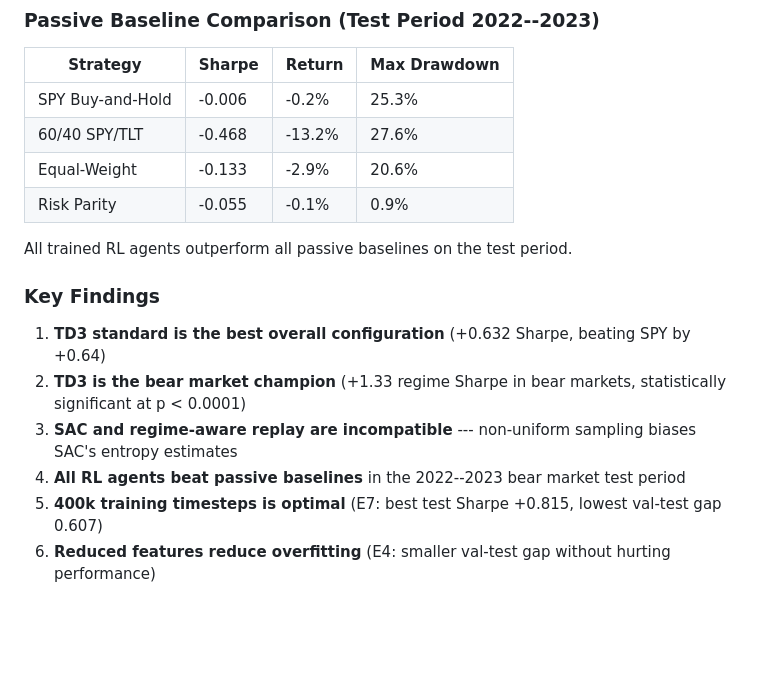
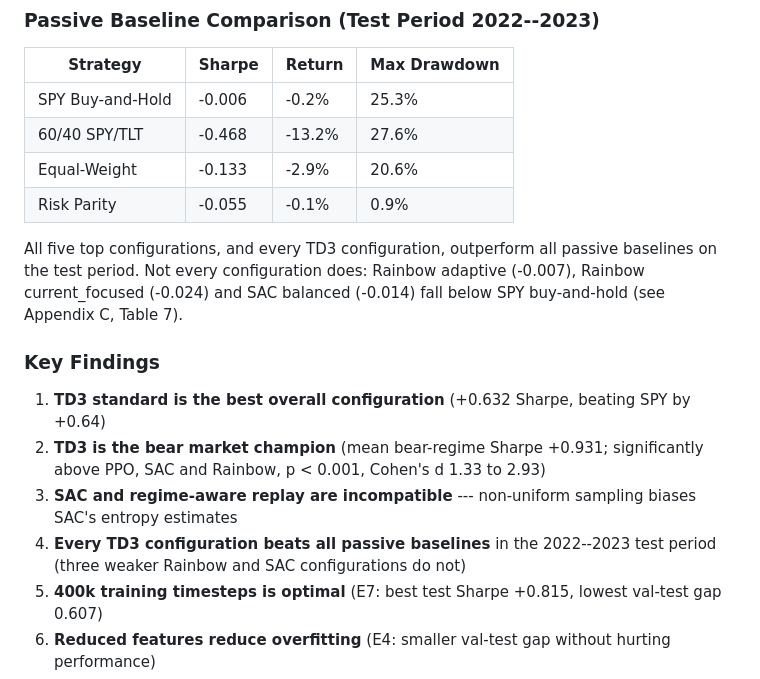
Before and after one commit to PrinceAJ17/Regime-Aware-DRL-Portfolio, a Markdown page: README.md, the part around the change. GitHub-like rendering; blank space fills up the shorter version.

Commit message:
Correct two claims in the README against the report
Not every trained agent beat the passive baselines: Rainbow adaptive, Rainbow
current_focused and SAC balanced fall below SPY (Appendix C, Table 7). The
bear-market figure was Cohen's d (1.33 vs PPO), not a Sharpe ratio; TD3's
mean bear-regime Sharpe is +0.931 (Appendix D, Table 12).

```diff
--- a/README.md
+++ b/README.md
@@ -37,14 +37,16 @@ ratio of +0.632 compared to SPY buy-and-hold at -0.006.
 | Equal-Weight | -0.133 | -2.9% | 20.6% |
 | Risk Parity | -0.055 | -0.1% | 0.9% |
 
-All trained RL agents outperform all passive baselines on the test period.
+All five top configurations, and every TD3 configuration, outperform all passive baselines on the test
+period. Not every configuration does: Rainbow adaptive (-0.007), Rainbow current_focused (-0.024) and
+SAC balanced (-0.014) fall below SPY buy-and-hold (see Appendix C, Table 7).
 
 ### Key Findings
 
 1. **TD3 standard is the best overall configuration** (+0.632 Sharpe, beating SPY by +0.64)
-2. **TD3 is the bear market champion** (+1.33 regime Sharpe in bear markets, statistically significant at p < 0.0001)
+2. **TD3 is the bear market champion** (mean bear-regime Sharpe +0.931; significantly above PPO, SAC and Rainbow, p < 0.001, Cohen's d 1.33 to 2.93)
 3. **SAC and regime-aware replay are incompatible** --- non-uniform sampling biases SAC's entropy estimates
-4. **All RL agents beat passive baselines** in the 2022--2023 bear market test period
+4. **Every TD3 configuration beats all passive baselines** in the 2022--2023 test period (three weaker Rainbow and SAC configurations do not)
 5. **400k training timesteps is optimal** (E7: best test Sharpe +0.815, lowest val-test gap 0.607)
 6. **Reduced features reduce overfitting** (E4: smaller val-test gap without hurting performance)
 7. **Detection method does not matter** (E5: HMM and rule-based produce equivalent results with standard replay)
```
